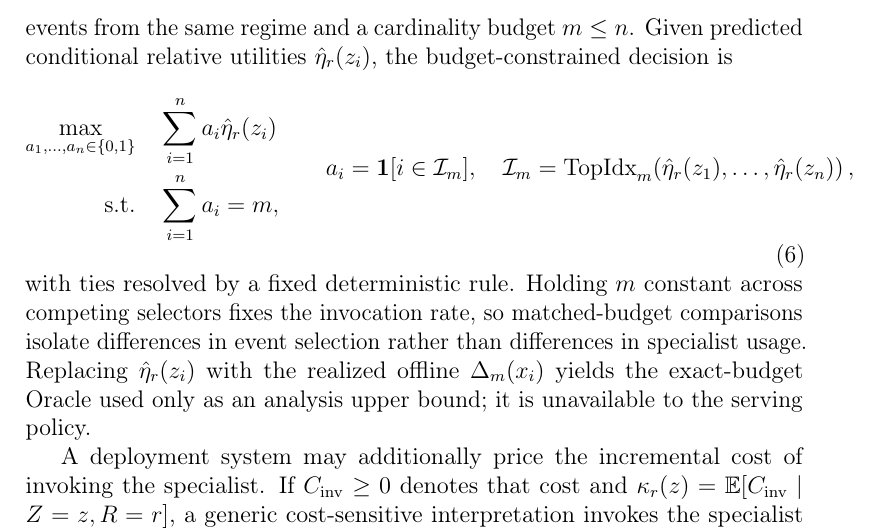
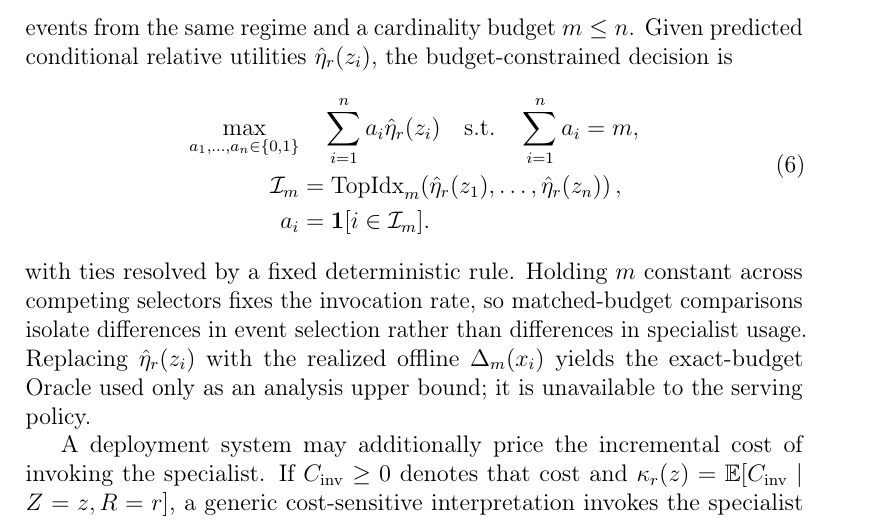
Before and after one commit to mzch0210/KuaiLive-Agent, a LaTeX paper (manuscript/kbs_latex/main.tex): part of page 10 of 13, cut so that both start at the same text. Compiled offline with pdfLaTeX.

Commit message:
Fix KBS budget equation layout after LaTeX check

```diff
--- a/manuscript/kbs_latex/main.tex
+++ b/manuscript/kbs_latex/main.tex
@@ -160,13 +160,12 @@ Our controlled comparisons use an exact invocation budget so that competing sele
 \begin{equation}
     \begin{aligned}
         \max_{a_1,\ldots,a_n\in\{0,1\}}
-        &\quad \sum_{i=1}^{n}a_i\hat{\eta}_r(z_i)\\
-        \text{s.t.}
-        &\quad \sum_{i=1}^{n}a_i=m,
+        &\quad \sum_{i=1}^{n}a_i\hat{\eta}_r(z_i)
+        \quad \text{s.t.} \quad \sum_{i=1}^{n}a_i=m,\\
+        \mathcal{I}_m
+        &=\operatorname{TopIdx}_{m}\!\left(\hat{\eta}_r(z_1),\ldots,\hat{\eta}_r(z_n)\right),\\
+        a_i&=\mathbf{1}[i\in\mathcal{I}_m].
     \end{aligned}
-    \qquad
-    a_i=\mathbf{1}[i\in\mathcal{I}_m],\quad
-    \mathcal{I}_m=\operatorname{TopIdx}_{m}\!\left(\hat{\eta}_r(z_1),\ldots,\hat{\eta}_r(z_n)\right),
     \label{eq:budget-decision}
 \end{equation}
 with ties resolved by a fixed deterministic rule. Holding $m$ constant across competing selectors fixes the invocation rate, so matched-budget comparisons isolate differences in event selection rather than differences in specialist usage. Replacing $\hat{\eta}_r(z_i)$ with the realized offline $\Delta_m(x_i)$ yields the exact-budget Oracle used only as an analysis upper bound; it is unavailable to the serving policy.
```
